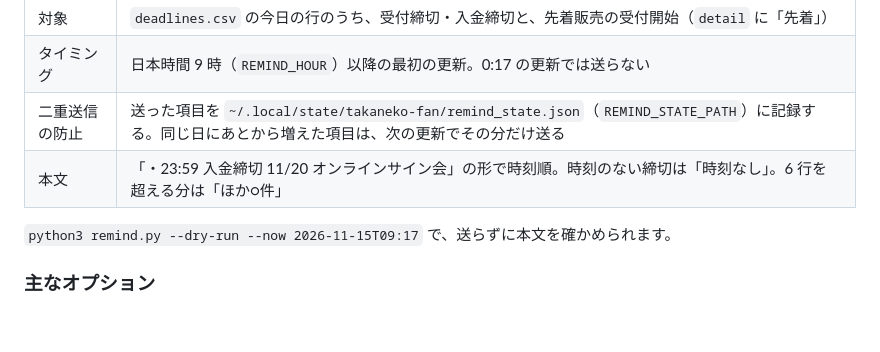
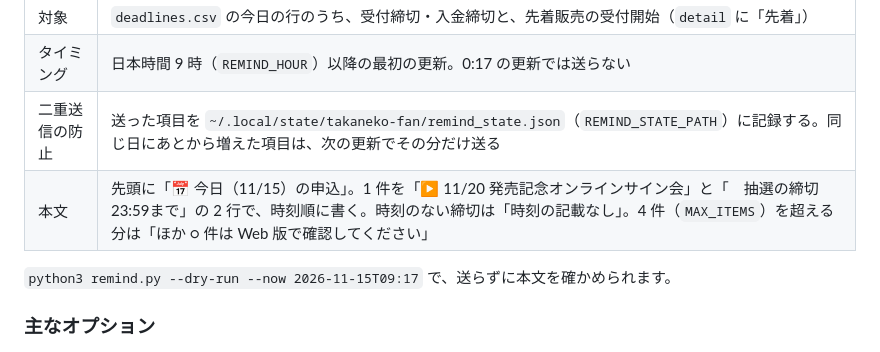
Before and after one commit to takaneko-fan/schedule, a Markdown page: docs/spec.md, the part around the change. Drawn GitHub-style; blank space fills up the shorter version.

Commit message:
docs: 仕様書のリマインドの本文を実装に合わせる
Co-Authored-By: Claude Opus 5.5 <noreply@anthropic.com>

```diff
--- a/docs/spec.md
+++ b/docs/spec.md
@@ -441,7 +441,7 @@ VPS やランナーが止まっていると更新自体が動かないので、
 | 対象 | `deadlines.csv` の今日の行のうち、受付締切・入金締切と、先着販売の受付開始（`detail` に「先着」） |
 | タイミング | 日本時間 9 時（`REMIND_HOUR`）以降の最初の更新。0:17 の更新では送らない |
 | 二重送信の防止 | 送った項目を `~/.local/state/takaneko-fan/remind_state.json`（`REMIND_STATE_PATH`）に記録する。同じ日にあとから増えた項目は、次の更新でその分だけ送る |
-| 本文 | 「・23:59 入金締切 11/20 オンラインサイン会」の形で時刻順。時刻のない締切は「時刻なし」。6 行を超える分は「ほか○件」 |
+| 本文 | 先頭に「📅 今日（11/15）の申込」。1 件を「▶ 11/20 発売記念オンラインサイン会」と「　抽選の締切 23:59まで」の 2 行で、時刻順に書く。時刻のない締切は「時刻の記載なし」。4 件（`MAX_ITEMS`）を超える分は「ほか ○ 件は Web 版で確認してください」 |
 
 `python3 remind.py --dry-run --now 2026-11-15T09:17` で、送らずに本文を確かめられます。
 
```
